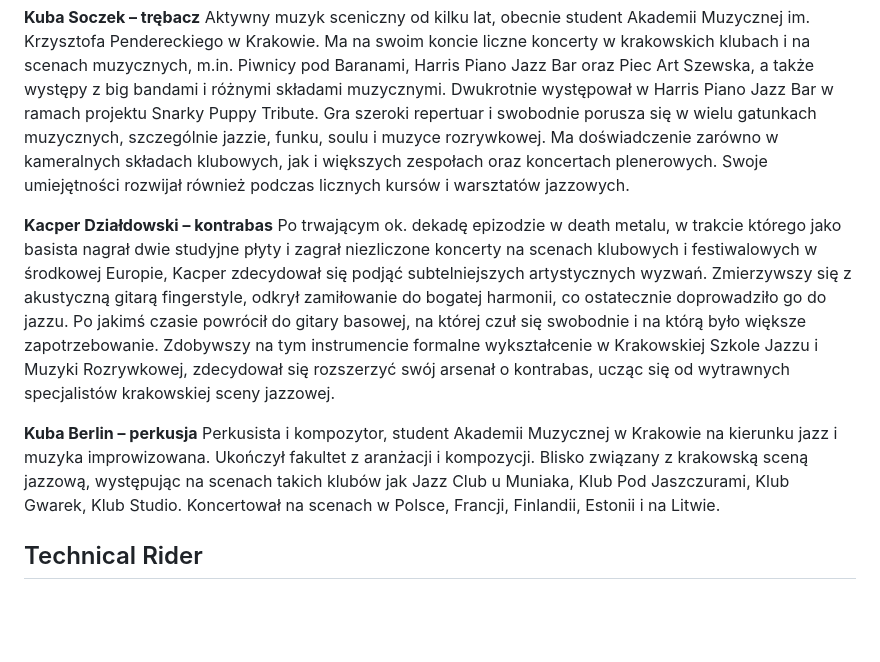
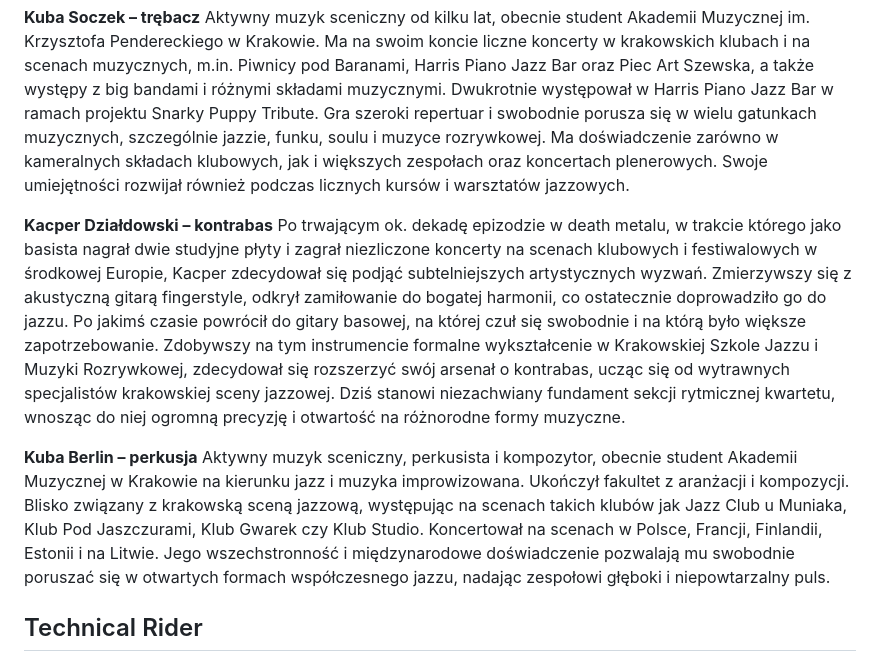
Before and after one commit to bdrobniuch/blazej-drobniuch-quartet, a Markdown page: band.md, the part around the change. Rendered like a GitHub page; blank space fills up the shorter version.

Commit message:
band members description update

```diff
--- a/band.md
+++ b/band.md
@@ -42,10 +42,10 @@ Aktywny muzyk na scenie krakowskiej i barcelońskiej od 2011 roku, absolwent Kra
 Aktywny muzyk sceniczny od kilku lat, obecnie student Akademii Muzycznej im. Krzysztofa Pendereckiego w Krakowie. Ma na swoim koncie liczne koncerty w krakowskich klubach i na scenach muzycznych, m.in. Piwnicy pod Baranami, Harris Piano Jazz Bar oraz Piec Art Szewska, a także występy z big bandami i różnymi składami muzycznymi. Dwukrotnie występował w Harris Piano Jazz Bar w ramach projektu Snarky Puppy Tribute. Gra szeroki repertuar i swobodnie porusza się w wielu gatunkach muzycznych, szczególnie jazzie, funku, soulu i muzyce rozrywkowej. Ma doświadczenie zarówno w kameralnych składach klubowych, jak i większych zespołach oraz koncertach plenerowych. Swoje umiejętności rozwijał również podczas licznych kursów i warsztatów jazzowych.
 
 **Kacper Działdowski – kontrabas**
-Po trwającym ok. dekadę epizodzie w death metalu, w trakcie którego jako basista nagrał dwie studyjne płyty i zagrał niezliczone koncerty na scenach klubowych i festiwalowych w środkowej Europie, Kacper zdecydował się podjąć subtelniejszych artystycznych wyzwań. Zmierzywszy się z akustyczną gitarą fingerstyle, odkrył zamiłowanie do bogatej harmonii, co ostatecznie doprowadziło go do jazzu. Po jakimś czasie powrócił do gitary basowej, na której czuł się swobodnie i na którą było większe zapotrzebowanie. Zdobywszy na tym instrumencie formalne wykształcenie w Krakowskiej Szkole Jazzu i Muzyki Rozrywkowej, zdecydował się rozszerzyć swój arsenał o kontrabas, ucząc się od wytrawnych specjalistów krakowskiej sceny jazzowej.
+Po trwającym ok. dekadę epizodzie w death metalu, w trakcie którego jako basista nagrał dwie studyjne płyty i zagrał niezliczone koncerty na scenach klubowych i festiwalowych w środkowej Europie, Kacper zdecydował się podjąć subtelniejszych artystycznych wyzwań. Zmierzywszy się z akustyczną gitarą fingerstyle, odkrył zamiłowanie do bogatej harmonii, co ostatecznie doprowadziło go do jazzu. Po jakimś czasie powrócił do gitary basowej, na której czuł się swobodnie i na którą było większe zapotrzebowanie. Zdobywszy na tym instrumencie formalne wykształcenie w Krakowskiej Szkole Jazzu i Muzyki Rozrywkowej, zdecydował się rozszerzyć swój arsenał o kontrabas, ucząc się od wytrawnych specjalistów krakowskiej sceny jazzowej. Dziś stanowi niezachwiany fundament sekcji rytmicznej kwartetu, wnosząc do niej ogromną precyzję i otwartość na różnorodne formy muzyczne.
 
 **Kuba Berlin – perkusja**
-Perkusista i kompozytor, student Akademii Muzycznej w Krakowie na kierunku jazz i muzyka improwizowana. Ukończył fakultet z aranżacji i kompozycji. Blisko związany z krakowską sceną jazzową, występując na scenach takich klubów jak Jazz Club u Muniaka, Klub Pod Jaszczurami, Klub Gwarek, Klub Studio. Koncertował na scenach w Polsce, Francji, Finlandii, Estonii i na Litwie.
+Aktywny muzyk sceniczny, perkusista i kompozytor, obecnie student Akademii Muzycznej w Krakowie na kierunku jazz i muzyka improwizowana. Ukończył fakultet z aranżacji i kompozycji. Blisko związany z krakowską sceną jazzową, występując na scenach takich klubów jak Jazz Club u Muniaka, Klub Pod Jaszczurami, Klub Gwarek czy Klub Studio. Koncertował na scenach w Polsce, Francji, Finlandii, Estonii i na Litwie. Jego wszechstronność i międzynarodowe doświadczenie pozwalają mu swobodnie poruszać się w otwartych formach współczesnego jazzu, nadając zespołowi głęboki i niepowtarzalny puls.
 
 ## Technical Rider
 - **Trumpet:** Musician provides their own microphone.
```
